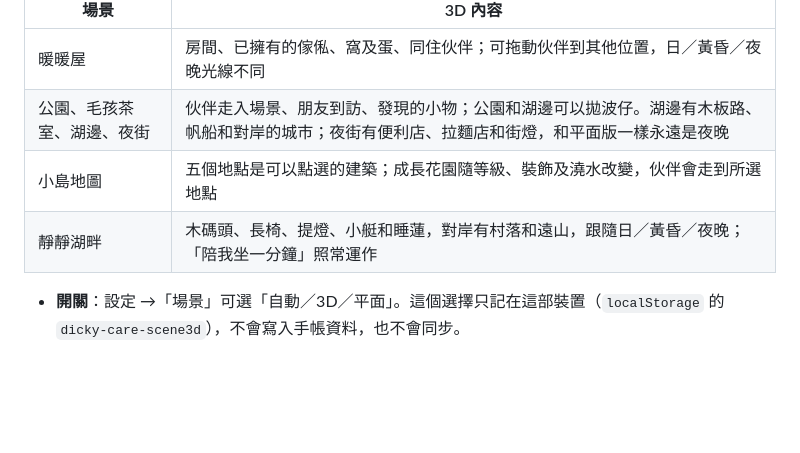
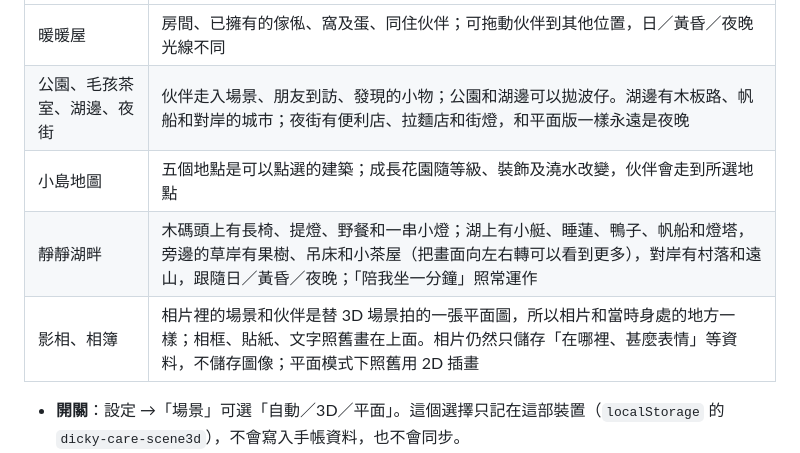
Before and after one commit to hasonk200/claude-mini-store, a Markdown page: mental-health-journal/README.md, the part around the change. Rendered like a GitHub page; blank space fills up the shorter version.

```diff
--- a/mental-health-journal/README.md
+++ b/mental-health-journal/README.md
@@ -24,7 +24,8 @@
 | 暖暖屋 | 房間、已擁有的傢俬、窩及蛋、同住伙伴；可拖動伙伴到其他位置，日／黃昏／夜晚光線不同 |
 | 公園、毛孩茶室、湖邊、夜街 | 伙伴走入場景、朋友到訪、發現的小物；公園和湖邊可以拋波仔。湖邊有木板路、帆船和對岸的城市；夜街有便利店、拉麵店和街燈，和平面版一樣永遠是夜晚 |
 | 小島地圖 | 五個地點是可以點選的建築；成長花園隨等級、裝飾及澆水改變，伙伴會走到所選地點 |
-| 靜靜湖畔 | 木碼頭、長椅、提燈、小艇和睡蓮，對岸有村落和遠山，跟隨日／黃昏／夜晚；「陪我坐一分鐘」照常運作 |
+| 靜靜湖畔 | 木碼頭上有長椅、提燈、野餐和一串小燈；湖上有小艇、睡蓮、鴨子、帆船和燈塔，旁邊的草岸有果樹、吊床和小茶屋（把畫面向左右轉可以看到更多），對岸有村落和遠山，跟隨日／黃昏／夜晚；「陪我坐一分鐘」照常運作 |
+| 影相、相簿 | 相片裡的場景和伙伴是替 3D 場景拍的一張平面圖，所以相片和當時身處的地方一樣；相框、貼紙、文字照舊畫在上面。相片仍然只儲存「在哪裡、甚麼表情」等資料，不儲存圖像；平面模式下照舊用 2D 插畫 |
 
 - **開關**：設定 →「場景」可選「自動／3D／平面」。這個選擇只記在這部裝置（`localStorage` 的 `dicky-care-scene3d`），不會寫入手帳資料，也不會同步。
 - **自動**：裝置支援 WebGL2、記憶體不少於 4 GB 而且處理器多於 4 核心時才用 3D；其餘裝置顯示平面版，仍可手動選「3D」。
```
Also changed, not shown: mental-health-journal/docs/UPGRADE_REVIEW.md (+8 -3 lines), mental-health-journal/docs/screenshots/3d-haven-day.png, mental-health-journal/docs/screenshots/3d-haven-night.png, mental-health-journal/docs/screenshots/3d-photos.png (added), 6 other files.
